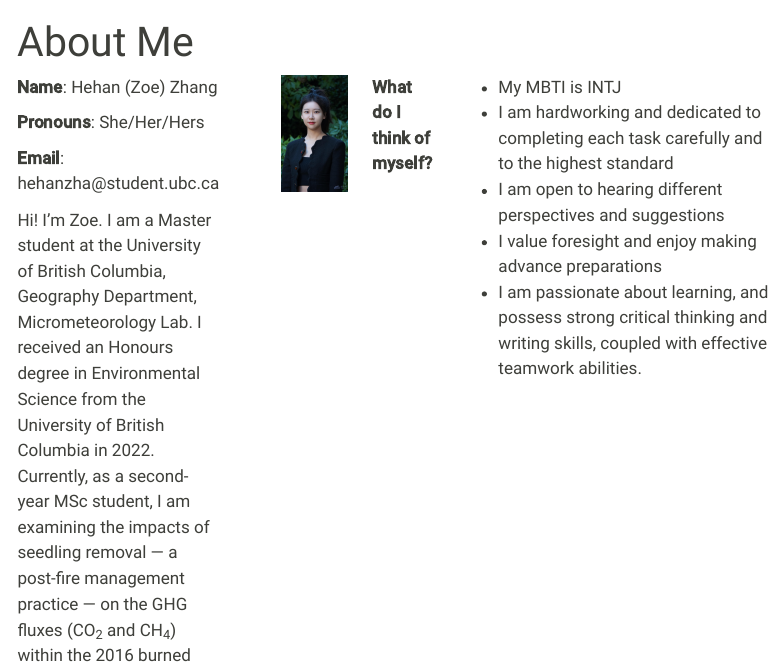
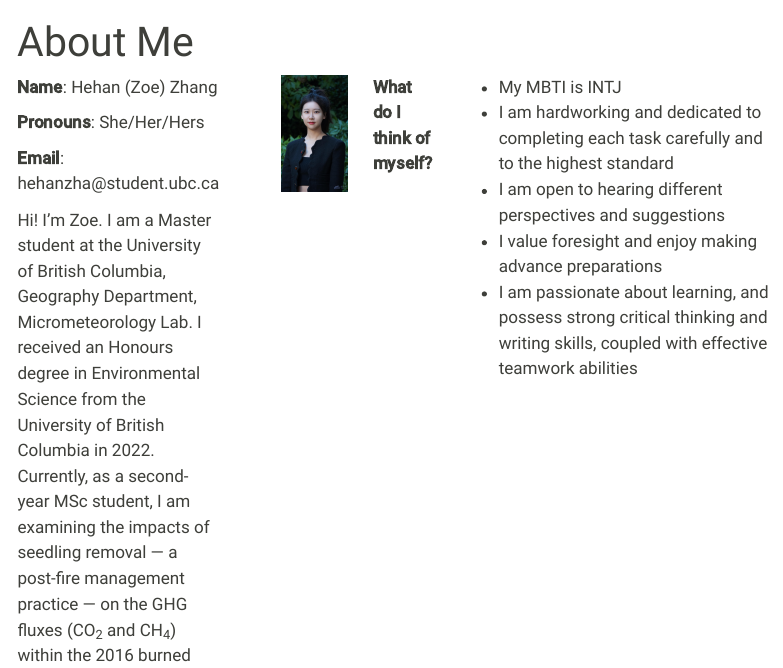
Before and after one commit to ZoeZHH/ZoeZHH.github.io, a Quarto document (index.qmd): the page in a window 1100 px wide, from its top. Rendered offline with R 4.5, knitr and Pandoc in place of Quarto, with nearby package versions; the code chunks are not run, so their results and figures are left out; menus at the side of the page are left out.

Commit message:
updated again

```diff
--- a/index.qmd
+++ b/index.qmd
@@ -26,7 +26,7 @@ Hi! I'm Zoe. I am a Master student at the University of British Columbia, Geogra
 -   I am hardworking and dedicated to completing each task carefully and to the highest standard
 -   I am open to hearing different perspectives and suggestions
 -   I value foresight and enjoy making advance preparations
--   I am passionate about learning, and possess strong critical thinking and writing skills, coupled with effective teamwork abilities.
+-   I am passionate about learning, and possess strong critical thinking and writing skills, coupled with effective teamwork abilities
 :::
 
 **Please check my research page for detailed information on what kinds of research I've done and am currently working on!**
```
Also changed, not shown: docs/search.json, 1 other file.
